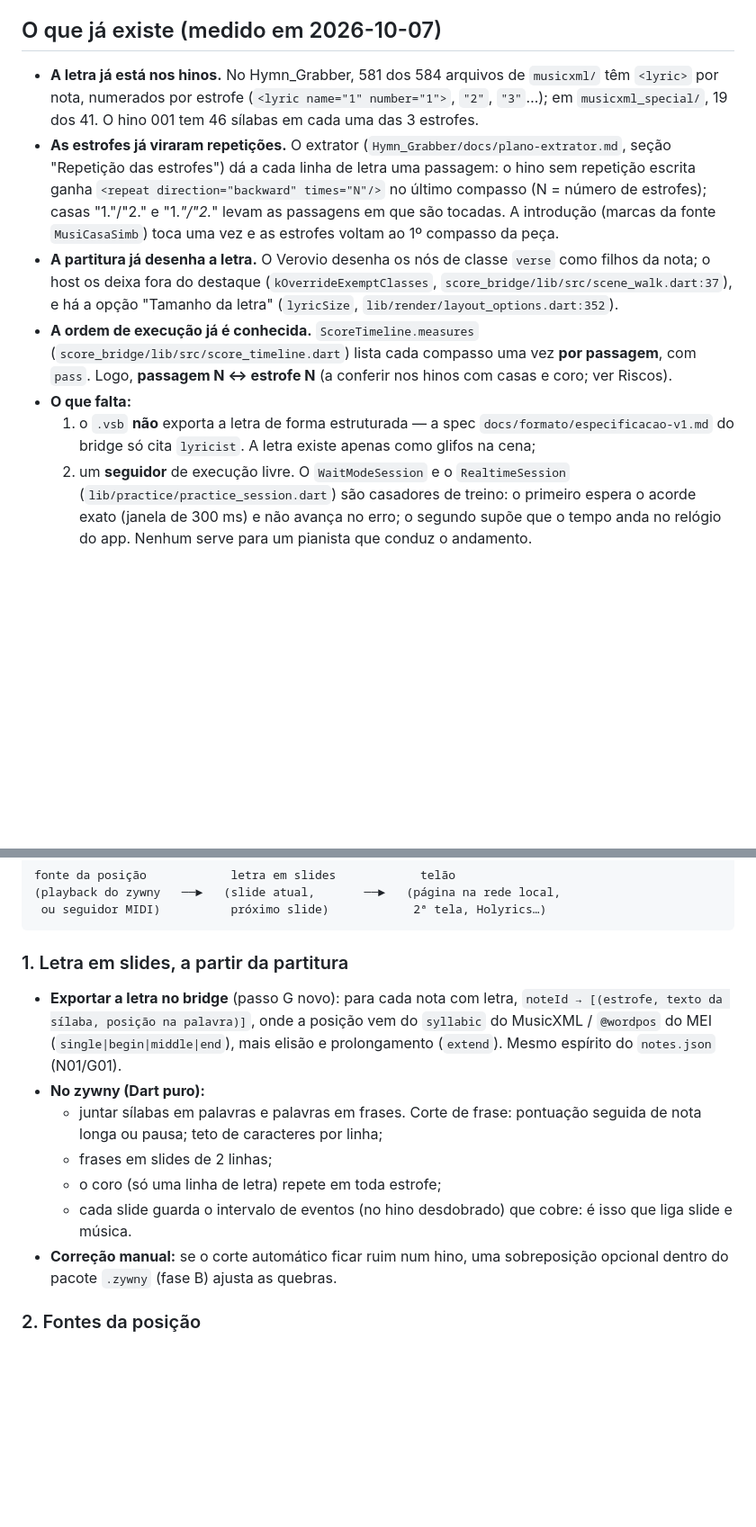
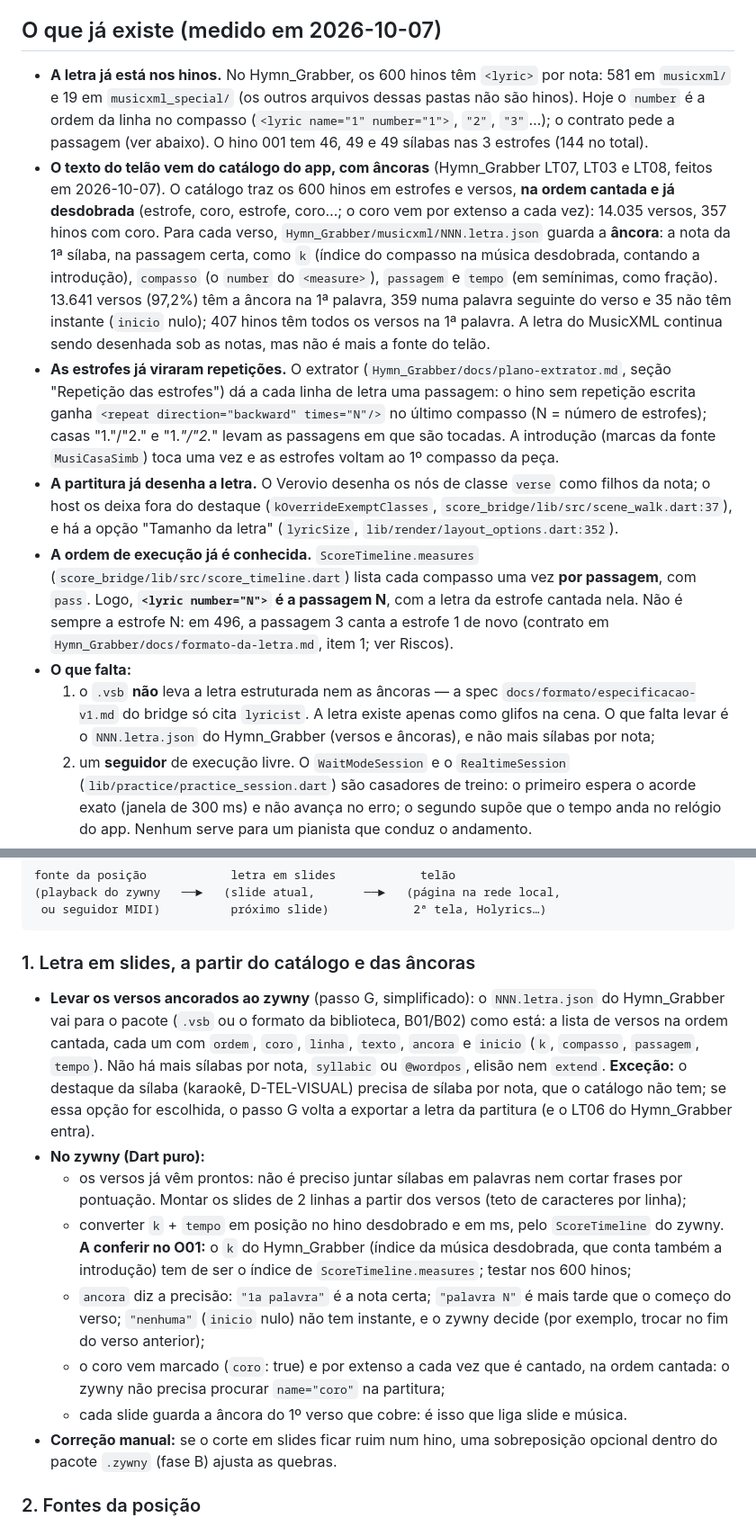
Before and after one commit to mkanada/zywny, a Markdown page: docs/plano/O00-letra-no-telao.md, 2 parts joined by grey strips. Shown at 90% size. Drawn GitHub-style; blank space fills up the shorter version.

Commit message:
Plano O00: o texto do telão vem do catálogo do app, com âncoras
Decisões D-LT-FONTE e D-LT-O00-2 do Hymn_Grabber. O catálogo de letras do
app traz os hinos em estrofes e versos, na ordem cantada, e a partitura só
diz quando cada verso começa (Hymn_Grabber/musicxml/NNN.letra.json, LT08).

- O passo G passa a levar os versos ancorados ao pacote, e não mais sílabas
  por nota.
- O O01 monta os slides a partir dos versos e converte k + tempo em posição
  no hino desdobrado; falta conferir k contra ScoreTimeline.measures nos 600
  hinos.
- O risco da passagem ↔ letra vira o das âncoras (359 versos numa palavra
  posterior, 35 sem instante) e os direitos do texto do catálogo entram na
  lista.
- O destaque da sílaba (karaokê, D-TEL-VISUAL) ainda precisaria de sílaba por
  nota.

Inclui a correção dos números e do contrato da letra feita antes (D-LT-O00),
que estava sem commit.

Co-Authored-By: Claude Sonnet 5.5 <noreply@anthropic.com>
Claude-Session: https://claude.ai/code/session_018UESVyQVuk1rbSUtfvWBWW

````diff
--- a/docs/plano/O00-letra-no-telao.md
+++ b/docs/plano/O00-letra-no-telao.md
@@ -24,10 +33,24 @@ está tocando**, com o andamento, as pausas e os erros de uma execução real.
 
 ## O que já existe (medido em 2026-10-07)
 
-- **A letra já está nos hinos.** No Hymn_Grabber, 581 dos 584 arquivos de
-  `musicxml/` têm `<lyric>` por nota, numerados por estrofe
-  (`<lyric name="1" number="1">`, `"2"`, `"3"`…); em `musicxml_special/`, 19
-  dos 41. O hino 001 tem 46 sílabas em cada uma das 3 estrofes.
+- **A letra já está nos hinos.** No Hymn_Grabber, os 600 hinos têm
+  `<lyric>` por nota: 581 em `musicxml/` e 19 em `musicxml_special/` (os
+  outros arquivos dessas pastas não são hinos). Hoje o `number` é a ordem da
+  linha no compasso (`<lyric name="1" number="1">`, `"2"`, `"3"`…); o contrato
+  pede a passagem (ver abaixo). O hino 001 tem 46, 49 e 49 sílabas nas 3
+  estrofes (144 no total).
+- **O texto do telão vem do catálogo do app, com âncoras** (Hymn_Grabber
+  LT07, LT03 e LT08, feitos em 2026-10-07). O catálogo traz os 600 hinos em
+  estrofes e versos, **na ordem cantada e já desdobrada** (estrofe, coro,
+  estrofe, coro…; o coro vem por extenso a cada vez): 14.035 versos, 357 hinos
+  com coro. Para cada verso, `Hymn_Grabber/musicxml/NNN.letra.json` guarda a
+  **âncora**: a nota da 1ª sílaba, na passagem certa, como `k` (índice do
+  compasso na música desdobrada, contando a introdução), `compasso` (o
+  `number` do `<measure>`), `passagem` e `tempo` (em semínimas, como fração).
+  13.641 versos (97,2%) têm a âncora na 1ª palavra, 359 numa palavra seguinte
+  do verso e 35 não têm instante (`inicio` nulo); 407 hinos têm todos os
+  versos na 1ª palavra. A letra do MusicXML continua sendo desenhada sob as
+  notas, mas não é mais a fonte do telão.
 - **As estrofes já viraram repetições.** O extrator
   (`Hymn_Grabber/docs/plano-extrator.md`, seção "Repetição das estrofes") dá
   a cada linha de letra uma passagem: o hino sem repetição escrita ganha
@@ -42,12 +65,16 @@ está tocando**, com o andamento, as pausas e os erros de uma execução real.
   `lib/render/layout_options.dart:352`).
 - **A ordem de execução já é conhecida.** `ScoreTimeline.measures`
   (`score_bridge/lib/src/score_timeline.dart`) lista cada compasso uma vez
-  **por passagem**, com `pass`. Logo, **passagem N ↔ estrofe N** (a
-  conferir nos hinos com casas e coro; ver Riscos).
+  **por passagem**, com `pass`. Logo, **`<lyric number="N">` é a passagem N**,
+  com a letra da estrofe cantada nela. Não é sempre a estrofe N: em 496, a
+  passagem 3 canta a estrofe 1 de novo (contrato em
+  `Hymn_Grabber/docs/formato-da-letra.md`, item 1; ver Riscos).
 - **O que falta:**
-  1. o `.vsb` **não** exporta a letra de forma estruturada — a spec
+  1. o `.vsb` **não** leva a letra estruturada nem as âncoras — a spec
      `docs/formato/especificacao-v1.md` do bridge só cita `lyricist`. A
-     letra existe apenas como glifos na cena;
+     letra existe apenas como glifos na cena. O que falta levar é o
+     `NNN.letra.json` do Hymn_Grabber (versos e âncoras), e não mais sílabas
+     por nota;
   2. um **seguidor** de execução livre. O `WaitModeSession` e o
      `RealtimeSession` (`lib/practice/practice_session.dart`) são casadores
      de treino: o primeiro espera o acorde exato (janela de 300 ms) e não
@@ -98,21 +125,34 @@ fonte da posição            letra em slides            telão
  ou seguidor MIDI)          próximo slide)            2ª tela, Holyrics…)
 ```
 
-### 1. Letra em slides, a partir da partitura
+### 1. Letra em slides, a partir do catálogo e das âncoras
 
-- **Exportar a letra no bridge** (passo G novo): para cada nota com letra,
-  `noteId → [(estrofe, texto da sílaba, posição na palavra)]`, onde a
-  posição vem do `syllabic` do MusicXML / `@wordpos` do MEI
-  (`single|begin|middle|end`), mais elisão e prolongamento (`extend`). Mesmo
-  espírito do `notes.json` (N01/G01).
+- **Levar os versos ancorados ao zywny** (passo G, simplificado): o
+  `NNN.letra.json` do Hymn_Grabber vai para o pacote (`.vsb` ou o formato da
+  biblioteca, B01/B02) como está: a lista de versos na ordem cantada, cada um
+  com `ordem`, `coro`, `linha`, `texto`, `ancora` e `inicio` (`k`,
+  `compasso`, `passagem`, `tempo`). Não há mais sílabas por nota, `syllabic`
+  ou `@wordpos`, elisão nem `extend`. **Exceção:** o destaque da sílaba
+  (karaokê, D-TEL-VISUAL) precisa de sílaba por nota, que o catálogo não tem;
+  se essa opção for escolhida, o passo G volta a exportar a letra da
+  partitura (e o LT06 do Hymn_Grabber entra).
 - **No zywny (Dart puro):**
-  - juntar sílabas em palavras e palavras em frases. Corte de frase:
-    pontuação seguida de nota longa ou pausa; teto de caracteres por linha;
-  - frases em slides de 2 linhas;
-  - o coro (só uma linha de letra) repete em toda estrofe;
-  - cada slide guarda o intervalo de eventos (no hino desdobrado) que cobre:
-    é isso que liga slide e música.
-- **Correção manual:** se o corte automático ficar ruim num hino, uma
+  - os versos já vêm prontos: não é preciso juntar sílabas em palavras nem
+    cortar frases por pontuação. Montar os slides de 2 linhas a partir dos
+    versos (teto de caracteres por linha);
+  - converter `k` + `tempo` em posição no hino desdobrado e em ms, pelo
+    `ScoreTimeline` do zywny. **A conferir no O01:** o `k` do Hymn_Grabber
+    (índice da música desdobrada, que conta também a introdução) tem de ser o
+    índice de `ScoreTimeline.measures`; testar nos 600 hinos;
+  - `ancora` diz a precisão: `"1a palavra"` é a nota certa; `"palavra N"` é
+    mais tarde que o começo do verso; `"nenhuma"` (`inicio` nulo) não tem
+    instante, e o zywny decide (por exemplo, trocar no fim do verso anterior);
+  - o coro vem marcado (`coro`: true) e por extenso a cada vez que é cantado,
+    na ordem cantada: o zywny não precisa procurar `name="coro"` na
+    partitura;
+  - cada slide guarda a âncora do 1º verso que cobre: é isso que liga slide e
+    música.
+- **Correção manual:** se o corte em slides ficar ruim num hino, uma
   sobreposição opcional dentro do pacote `.zywny` (fase B) ajusta as quebras.
 
 ### 2. Fontes da posição
````
Also changed, not shown: other parts of docs/plano/O00-letra-no-telao.md (+29 -7 lines).
